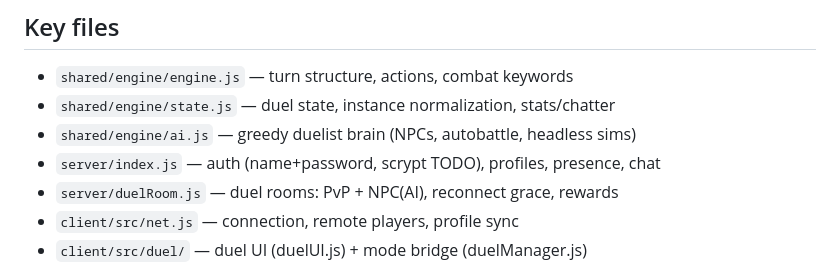
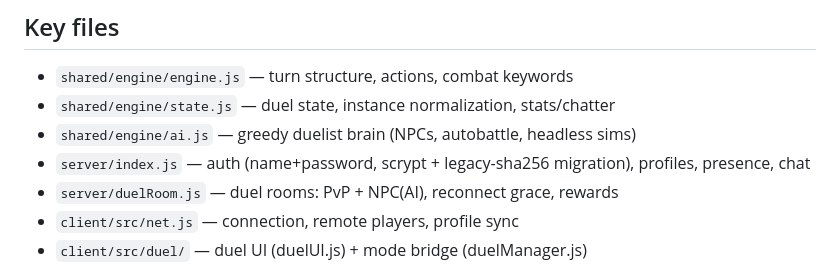
Before and after one commit to msholty-fd/tcg-mmo, a Markdown page: CLAUDE.md, the part around the change. Drawn GitHub-style.

Commit message:
docs: correct stale scrypt TODO note in CLAUDE.md

```diff
--- a/CLAUDE.md
+++ b/CLAUDE.md
@@ -66,7 +66,7 @@ progression) when the server is down; it auto-reconnects every 4s.
 - `shared/engine/engine.js` — turn structure, actions, combat keywords
 - `shared/engine/state.js` — duel state, instance normalization, stats/chatter
 - `shared/engine/ai.js` — greedy duelist brain (NPCs, autobattle, headless sims)
-- `server/index.js` — auth (name+password, scrypt TODO), profiles, presence, chat
+- `server/index.js` — auth (name+password, scrypt + legacy-sha256 migration), profiles, presence, chat
 - `server/duelRoom.js` — duel rooms: PvP + NPC(AI), reconnect grace, rewards
 - `client/src/net.js` — connection, remote players, profile sync
 - `client/src/duel/` — duel UI (duelUI.js) + mode bridge (duelManager.js)
```
